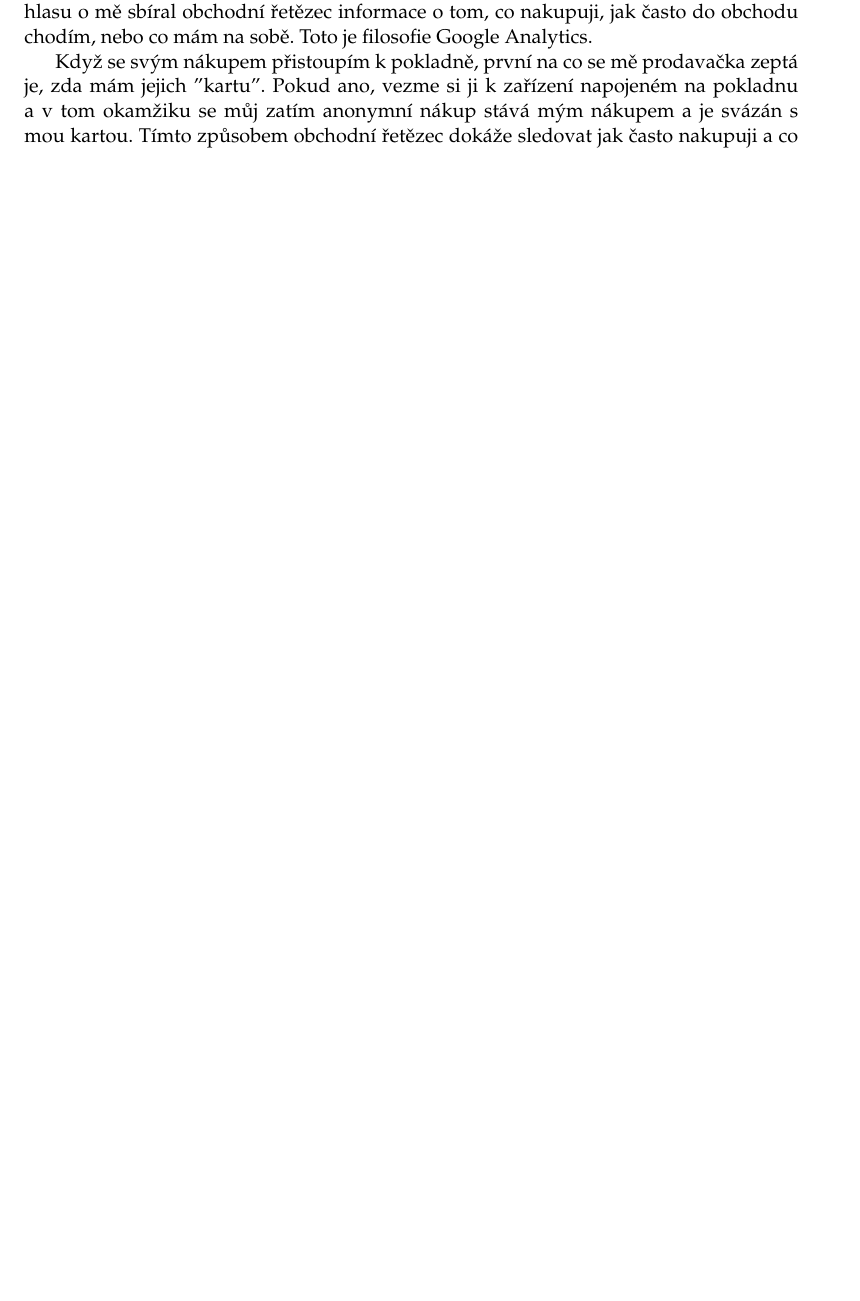
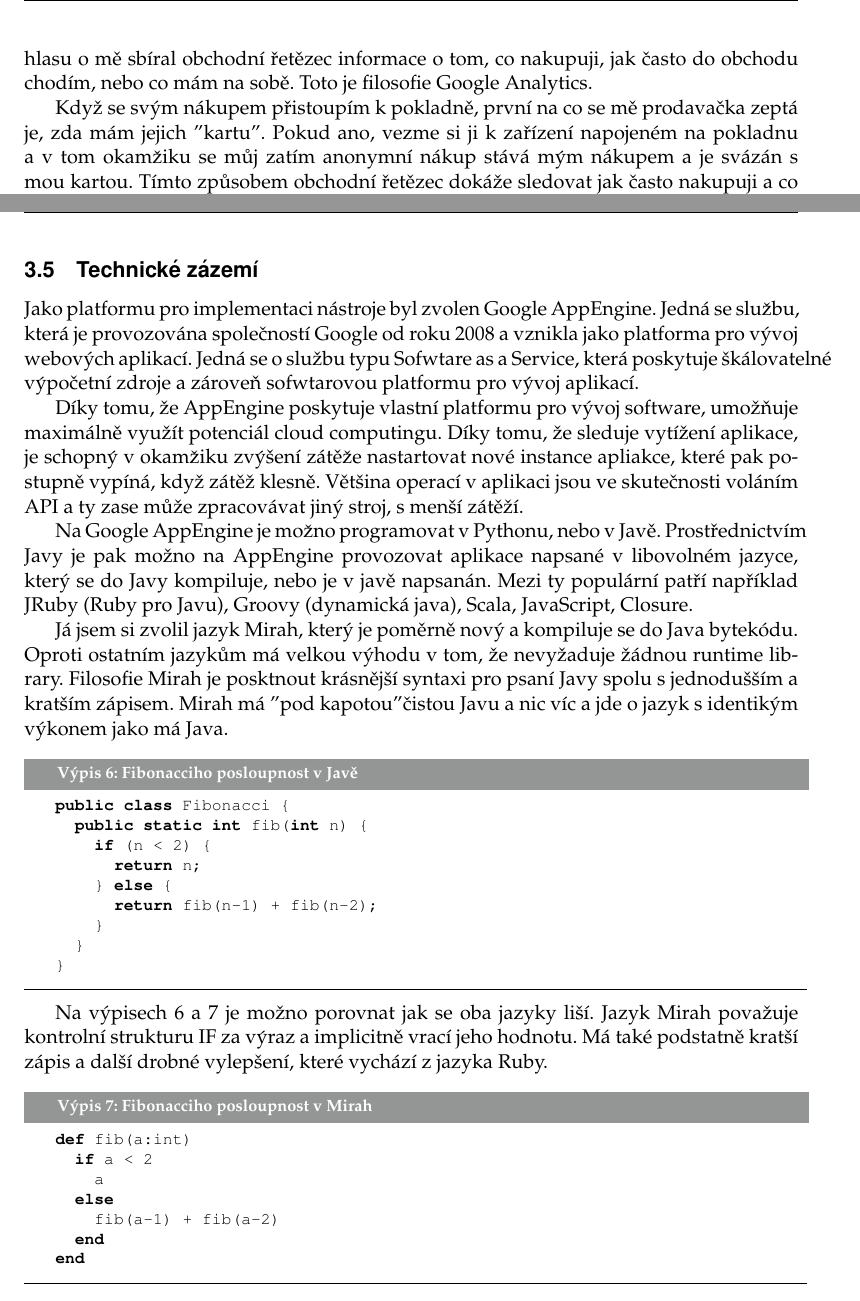
Before and after one commit to hakunin/diplomka, a LaTeX thesis (diplomka.tex): part of page 32 of 37 before the commit and two parts of pages 23 and 34 of 38 after it, the two joined at a grey line, cut so that both start at the same text, the shorter picture padded with empty space. Compiled offline with pdfLaTeX.

Commit message:
new page - technicke zazemi

```diff
--- a/diplomka.tex
+++ b/diplomka.tex
@@ -622,0 +642,3 @@ Příští kapitola se věnuje vlastnostem nového nástroje a jejich využití.
+Problém soukromí na webu je možno přirovnat k nakupování v obchodu. Pokud jsem v obchodním řetězci a nakupuji, budou mě sledovat kamery, které mě dokáží identifikovat a sbírají data o tom, kudy chodím. Z hlediska soukromí nechci, aby bez mého souhlasu o mě sbíral obchodní řetězec informace o tom, co nakupuji, jak často do obchodu chodím, nebo co mám na sobě. Toto je filosofie Google Analytics.
+
+Když se svým nákupem přistoupím k pokladně, první na co se mě prodavačka zeptá je, zda mám jejich "kartu". Pokud ano, vezme si ji k zařízení napojeném na pokladnu a v tom okamžiku se můj zatím anonymní nákup stává mým nákupem a je svázán s mou kartou. Tímto způsobem obchodní řetězec dokáže sledovat jak často nakupuji a co nakupuji.
@@ -926,6 +979,44 @@ Jaké jsou možnosti do budoucna.
 Možnosti aproximace?
 
 \end{comment}
+
+
+
+\subsection{Technické zázemí}
+
+Jako platformu pro implementaci nástroje byl zvolen Google AppEngine. Jedná se službu, která je provozována společností Google od roku 2008 a vznikla jako platforma pro vývoj webových aplikací. Jedná se o službu typu Sofwtare as a Service, která poskytuje škálovatelné výpočetní zdroje a zároveň sofwtarovou platformu pro vývoj aplikací.
+
+Díky tomu, že AppEngine poskytuje vlastní platformu pro vývoj software, umožňuje maximálně využít potenciál cloud computingu. Díky tomu, že sleduje vytížení aplikace, je schopný v okamžiku zvýšení zátěže nastartovat nové instance apliakce, které pak postupně vypíná, když zátěž klesně. Většina operací v aplikaci jsou ve skutečnosti voláním API a ty zase může zpracovávat jiný stroj, s menší zátěží.
+
+Na Google AppEngine je možno programovat v Pythonu, nebo v Javě. Prostřednictvím Javy je pak možno na AppEngine provozovat aplikace napsané v libovolném jazyce, který se do Javy kompiluje, nebo je v javě napsanán. Mezi ty populární patří například JRuby (Ruby pro Javu), Groovy (dynamická java), Scala, JavaScript, Closure.
+
+Já jsem si zvolil jazyk Mirah, který je poměrně nový a kompiluje se do Java bytekódu. Oproti ostatním jazykům má velkou výhodu v tom, že nevyžaduje žádnou runtime library. Filosofie Mirah je posktnout krásnější syntaxi pro psaní Javy spolu s jednodušším a kratším zápisem. Mirah má "pod kapotou" čistou Javu a nic víc a jde o jazyk s identikým výkonem jako má Java.
+
+
+
+\begin{lstlisting}[label=src:fib_java,caption=Fibonacciho posloupnost v Javě]
+public class Fibonacci {
+  public static int fib(int n) {
+    if (n < 2) {
+      return n;
+    } else {
+      return fib(n-1) + fib(n-2);
+    }
+  }
+}
+\end{lstlisting}
+
+Na výpisech \ref{src:fib_java} a \ref{src:fib_mirah} je možno porovnat jak se oba jazyky liší. Jazyk Mirah považuje kontrolní strukturu IF za výraz a implicitně vrací jeho hodnotu. Má také podstatně kratší zápis a další drobné vylepšení, které vychází z jazyka Ruby.
+
+\begin{lstlisting}[label=src:fib_mirah,caption=Fibonacciho posloupnost v Mirah,language=Ruby]
+def fib(a:int)
+  if a < 2
+    a
+  else
+    fib(a-1) + fib(a-2)
+  end
+end
+\end{lstlisting}
 
 
 
@@ -985,3 +1050,0 @@ Na jedné straně je snaha ochránit uživatelovo soukromí, na druhé poskytnou
-Problém soukromí na webu je možno přirovnat k nakupování v obchodu. Pokud jsem v obchodním řetězci a nakupuji, budou mě sledovat kamery, které mě dokáží identifikovat a sbírají data o tom, kudy chodím. Z hlediska soukromí nechci, aby bez mého souhlasu o mě sbíral obchodní řetězec informace o tom, co nakupuji, jak často do obchodu chodím, nebo co mám na sobě. Toto je filosofie Google Analytics.
-
-Když se svým nákupem přistoupím k pokladně, první na co se mě prodavačka zeptá je, zda mám jejich "kartu". Pokud ano, vezme si ji k zařízení napojeném na pokladnu a v tom okamžiku se můj zatím anonymní nákup stává mým nákupem a je svázán s mou kartou. Tímto způsobem obchodní řetězec dokáže sledovat jak často nakupuji a co nakupuji.
```
Also changed, not shown: diplomka.pdf, diplomka.tex (98 more changed lines), 5 other files.
